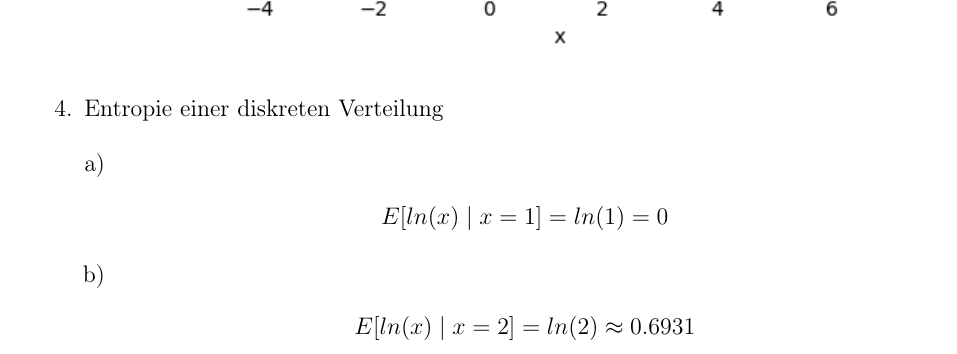
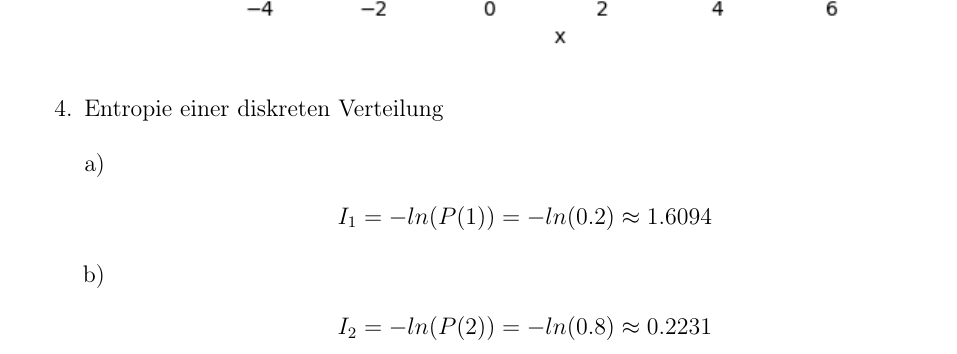
Before and after one commit to simonsymhoven/pattern-matching-machine-learning, a LaTeX document (blatt-1/blatt-1.tex): part of page 4 of 12, cut so that both start at the same text. Compiled offline with pdfLaTeX.

Commit message:
Fix I(x)

```diff
--- a/blatt-1/blatt-1.tex
+++ b/blatt-1/blatt-1.tex
@@ -184,13 +184,13 @@ Hochschule München \\ Sommersemester 2023  \\ Prof. Dr.-Ing. Claudius Schnörr
 		\item
 
 		\begin{align*}
-			E[ln(x) \mid x = 1] = ln(1) = 0
+			I_1 = -ln(P(1)) = -ln(0.2) \approx 1.6094
 		\end{align*}
 
 		\item
 
 		\begin{align*}
-			E[ln(x) \mid x = 2] = ln(2) \approx 0.6931
+			I_2 = -ln(P(2)) = -ln(0.8) \approx 0.2231
 		\end{align*}
 
 		\item
```
Also changed, not shown: blatt-1/blatt-1.pdf.
